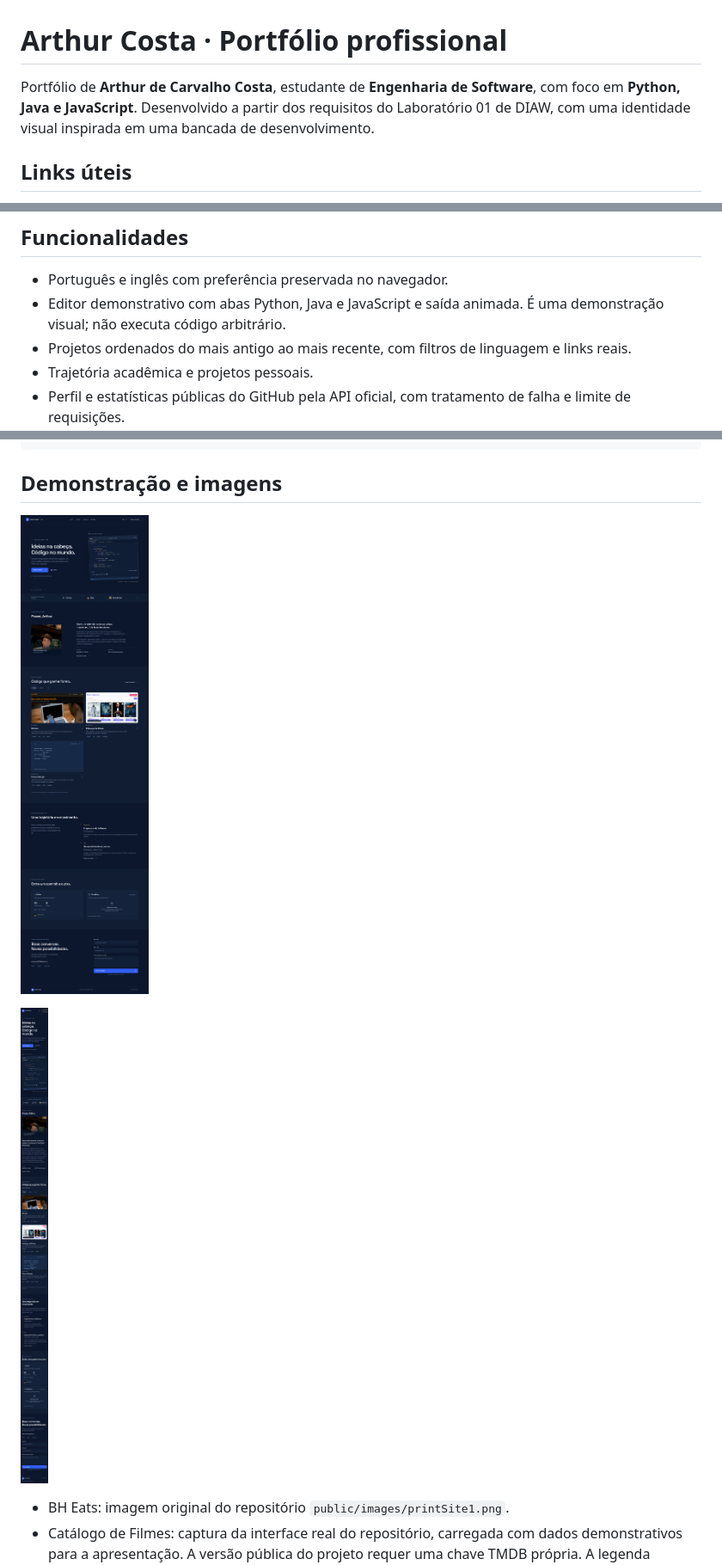
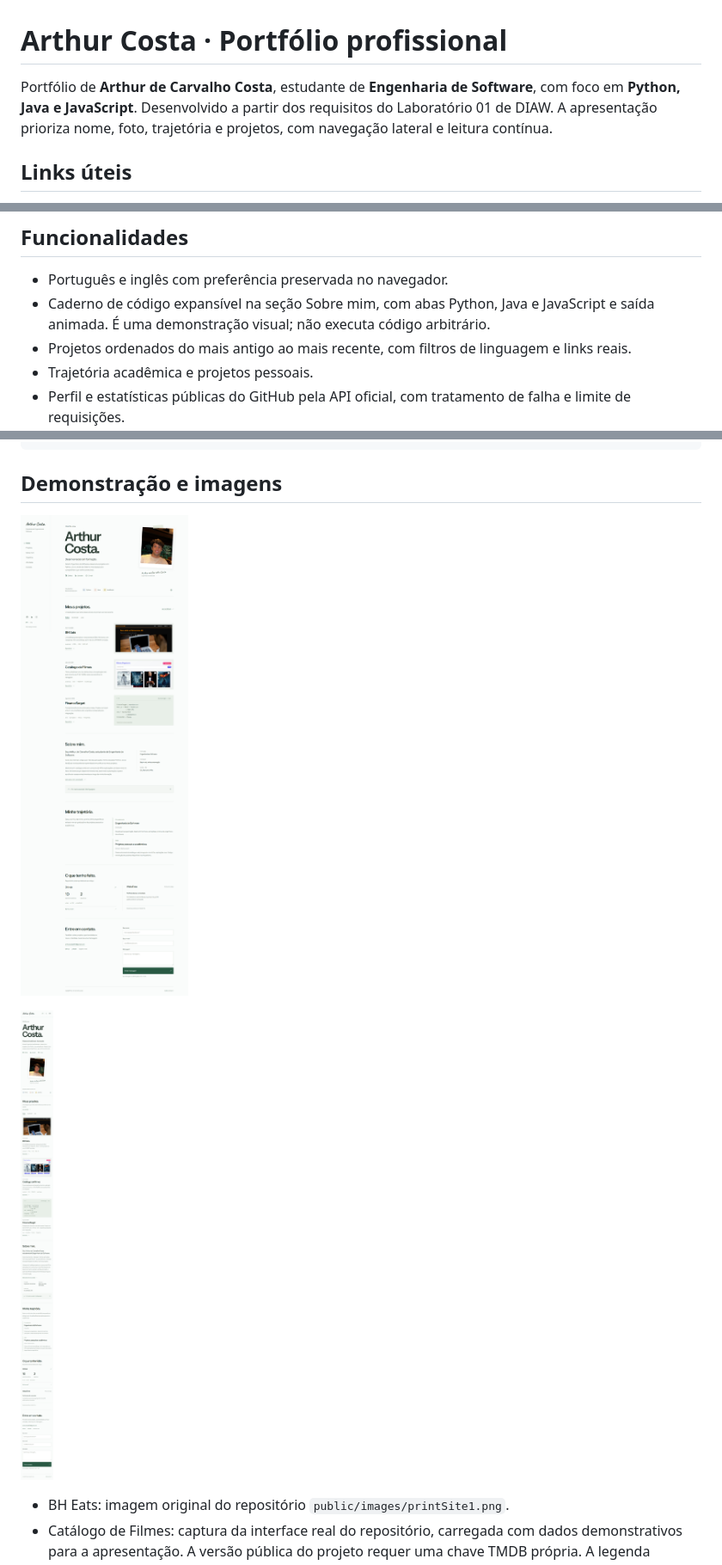
Before and after one commit to arthurcosta7/portifolio, a Markdown page: README.md, 3 parts joined by grey strips. Shown at 86% size. Rendered like a GitHub page; pictures changed too: docs/screenshots/desktop.png, docs/screenshots/mobile.png.

```diff
--- a/README.md
+++ b/README.md
@@ -1,6 +1,6 @@
 # Arthur Costa · Portfólio profissional
 
-Portfólio de **Arthur de Carvalho Costa**, estudante de **Engenharia de Software**, com foco em **Python, Java e JavaScript**. Desenvolvido a partir dos requisitos do Laboratório 01 de DIAW, com uma identidade visual inspirada em uma bancada de desenvolvimento.
+Portfólio de **Arthur de Carvalho Costa**, estudante de **Engenharia de Software**, com foco em **Python, Java e JavaScript**. Desenvolvido a partir dos requisitos do Laboratório 01 de DIAW. A apresentação prioriza nome, foto, trajetória e projetos, com navegação lateral e leitura contínua.
 
 ## Links úteis
 
@@ -21,7 +21,7 @@ Apresenta formação, interesses, projetos em ordem cronológica, trajetória ac
 ## Funcionalidades
 
 - Português e inglês com preferência preservada no navegador.
-- Editor demonstrativo com abas Python, Java e JavaScript e saída animada. É uma demonstração visual; não executa código arbitrário.
+- Caderno de código expansível na seção Sobre mim, com abas Python, Java e JavaScript e saída animada. É uma demonstração visual; não executa código arbitrário.
 - Projetos ordenados do mais antigo ao mais recente, com filtros de linguagem e links reais.
 - Trajetória acadêmica e projetos pessoais.
 - Perfil e estatísticas públicas do GitHub pela API oficial, com tratamento de falha e limite de requisições.
```
Also changed, not shown: other parts of README.md (+2 -2 lines), docs/design.md (+27 -19 lines), 5 other files.
